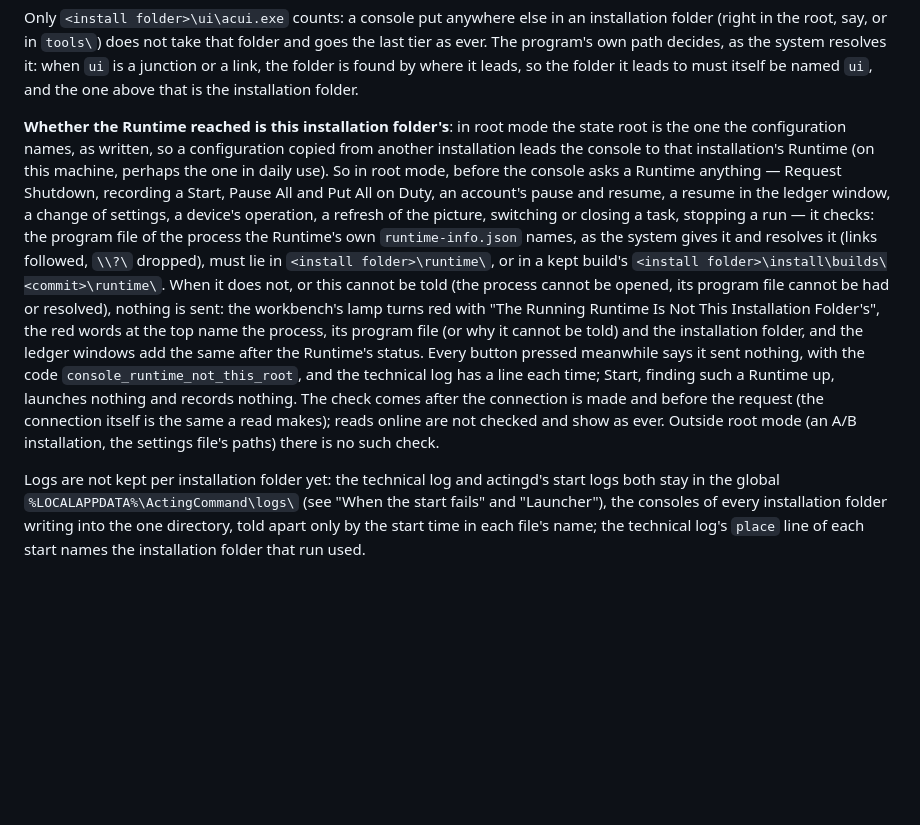
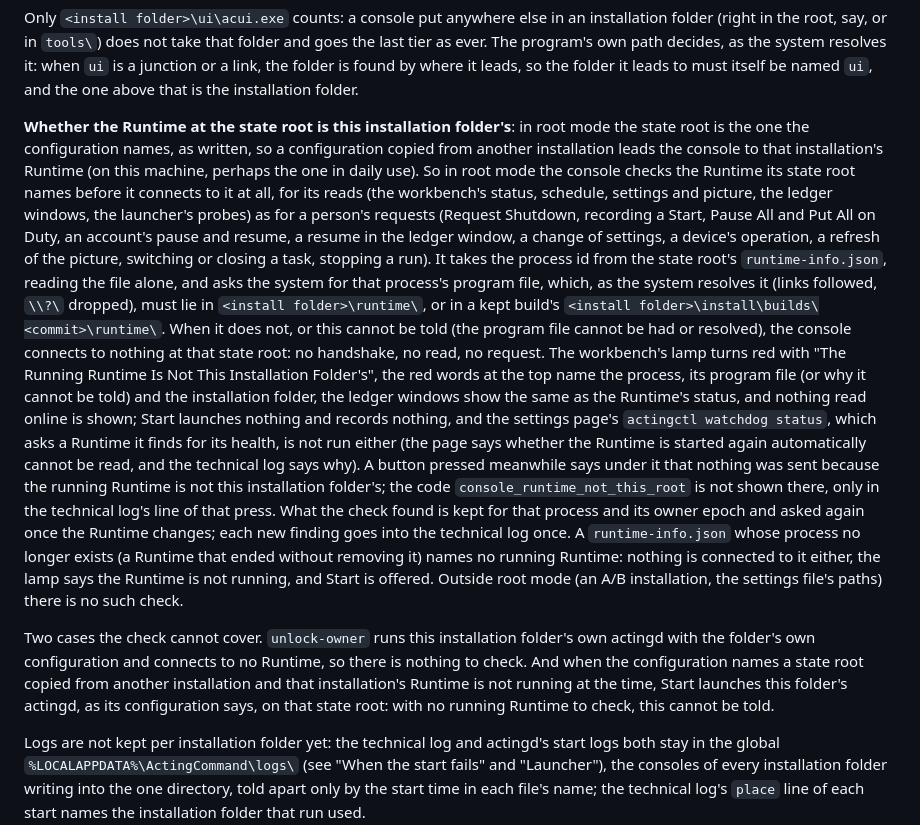
Before and after one commit to HS7097/ActingCommand-UI, a Markdown page: README.md, the part around the change. GitHub-like rendering; blank space fills up the shorter version.

Commit message:
UI-W1（十二）两份 README：根模式的 Runtime 核对改在连接之前、补上核对管不到的两种情况、按钮下那句不带码
按第二轮审查和上一个提交照实改写根模式那一段：
- 核对在连之前做，读（工作台、账本窗口、启动器探测）和人的请求一样，不是本根的
  或核对不了就一条连接都不建；设置页的 actingctl watchdog status 这时也不跑；
- 被挡的按钮下面那句不带码，码 console_runtime_not_this_root 只在技术日志里，每按
  一次记一行；核对结果按进程号和 owner epoch 记住，新结果记一次；
- runtime-info.json 写的进程已不在的，算没有运行，可以按「启动」；
- 补上核对管不到的两种情况：unlock-owner 跑本根自己的 actingd、用本根自己的配置，
  不连 Runtime；状态根抄自别的安装、而那一台当时没在运行时，「启动」会照本根配置、
  用那份状态根拉起本根的 actingd，这种情况认不出来。

```diff
--- a/README.md
+++ b/README.md
@@ -779,23 +779,38 @@ own path decides, as the system resolves it: when `ui` is a junction or a link,
 where it leads, so the folder it leads to must itself be named `ui`, and the one above that is the
 installation folder.
 
-**Whether the Runtime reached is this installation folder's**: in root mode the state root is the one the
-configuration names, as written, so a configuration copied from another installation leads the console to
-that installation's Runtime (on this machine, perhaps the one in daily use). So in root mode, before the
-console asks a Runtime anything — Request Shutdown, recording a Start, Pause All and Put All on Duty, an
-account's pause and resume, a resume in the ledger window, a change of settings, a device's operation, a
-refresh of the picture, switching or closing a task, stopping a run — it checks: the program file of the
-process the Runtime's own `runtime-info.json` names, as the system gives it and resolves it (links
-followed, `\\?\` dropped), must lie in `<install folder>\runtime\`, or in a kept build's
-`<install folder>\install\builds\<commit>\runtime\`. When it does not, or this cannot be told (the process
-cannot be opened, its program file cannot be had or resolved), nothing is sent: the workbench's lamp turns
-red with "The Running Runtime Is Not This Installation Folder's", the red words at the top name the
-process, its program file (or why it cannot be told) and the installation folder, and the ledger windows
-add the same after the Runtime's status. Every button pressed meanwhile says it sent nothing, with the code
-`console_runtime_not_this_root`, and the technical log has a line each time; Start, finding such a Runtime
-up, launches nothing and records nothing. The check comes after the connection is made and before the
-request (the connection itself is the same a read makes); reads online are not checked and show as ever.
-Outside root mode (an A/B installation, the settings file's paths) there is no such check.
+**Whether the Runtime at the state root is this installation folder's**: in root mode the state root is the
+one the configuration names, as written, so a configuration copied from another installation leads the
+console to that installation's Runtime (on this machine, perhaps the one in daily use). So in root mode the
+console checks the Runtime its state root names before it connects to it at all, for its reads (the
+workbench's status, schedule, settings and picture, the ledger windows, the launcher's probes) as for a
+person's requests (Request Shutdown, recording a Start, Pause All and Put All on Duty, an account's pause and
+resume, a resume in the ledger window, a change of settings, a device's operation, a refresh of the picture,
+switching or closing a task, stopping a run). It takes the process id from the state root's
+`runtime-info.json`, reading the file alone, and asks the system for that process's program file, which, as
+the system resolves it (links followed, `\\?\` dropped), must lie in `<install folder>\runtime\`, or in a
+kept build's `<install folder>\install\builds\<commit>\runtime\`. When it does not, or this cannot be told
+(the program file cannot be had or resolved), the console connects to nothing at that state root: no
+handshake, no read, no request. The workbench's lamp turns red with "The Running Runtime Is Not This
+Installation Folder's", the red words at the top name the process, its program file (or why it cannot be
+told) and the installation folder, the ledger windows show the same as the Runtime's status, and nothing
+read online is shown; Start launches nothing and records nothing, and the settings page's
+`actingctl watchdog status`, which asks a Runtime it finds for its health, is not run either (the page says
+whether the Runtime is started again automatically cannot be read, and the technical log says why). A
+button pressed meanwhile says under it that nothing was sent because the running Runtime is not this
+installation folder's; the code
+`console_runtime_not_this_root` is not shown there, only in the technical log's line of that press. What
+the check found is kept for that process and its owner epoch and asked again once the Runtime changes; each
+new finding goes into the technical log once. A `runtime-info.json` whose process no longer exists (a
+Runtime that ended without removing it) names no running Runtime: nothing is connected to it either, the
+lamp says the Runtime is not running, and Start is offered. Outside root mode (an A/B installation, the
+settings file's paths) there is no such check.
+
+Two cases the check cannot cover. `unlock-owner` runs this installation folder's own actingd with the
+folder's own configuration and connects to no Runtime, so there is nothing to check. And when the
+configuration names a state root copied from another installation and that installation's Runtime is not
+running at the time, Start launches this folder's actingd, as its configuration says, on that state root:
+with no running Runtime to check, this cannot be told.
 
 Logs are not kept per installation folder yet: the technical log and actingd's start logs both stay in the
 global `%LOCALAPPDATA%\ActingCommand\logs\` (see "When the start fails" and "Launcher"), the consoles of
```
Also changed, not shown: README.zh-CN.md (+18 -10 lines).
